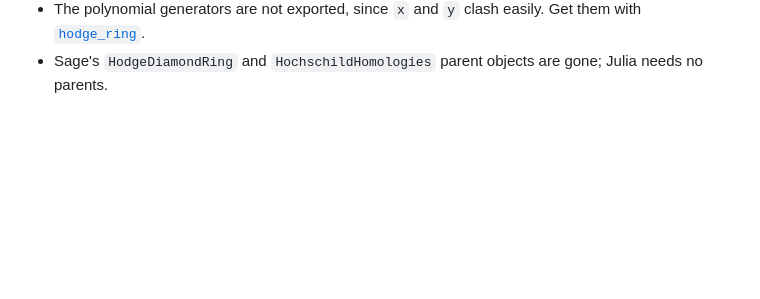
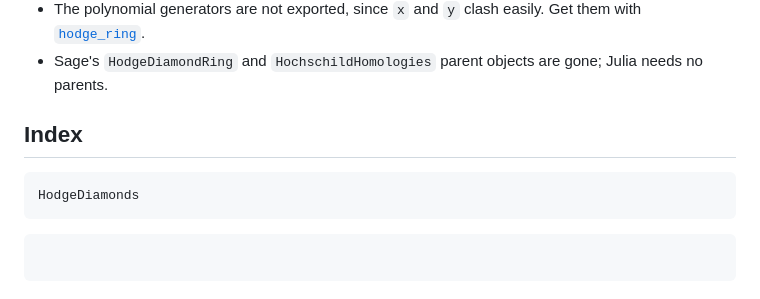
Before and after one commit to pbelmans/HodgeDiamonds.jl, a Markdown page: docs/src/index.md, the part around the change. GitHub-like rendering; blank space fills up the shorter version.

Commit message:
docs: include the module docstring and an index

````diff
--- a/docs/src/index.md
+++ b/docs/src/index.md
@@ -158,3 +158,12 @@ differs where Julia has a better way of saying something:
     with [`hodge_ring`](@ref).
   - Sage's `HodgeDiamondRing` and `HochschildHomologies` parent objects are gone; Julia
     needs no parents.
+
+## Index
+
+```@docs
+HodgeDiamonds
+```
+
+```@index
+```
````
